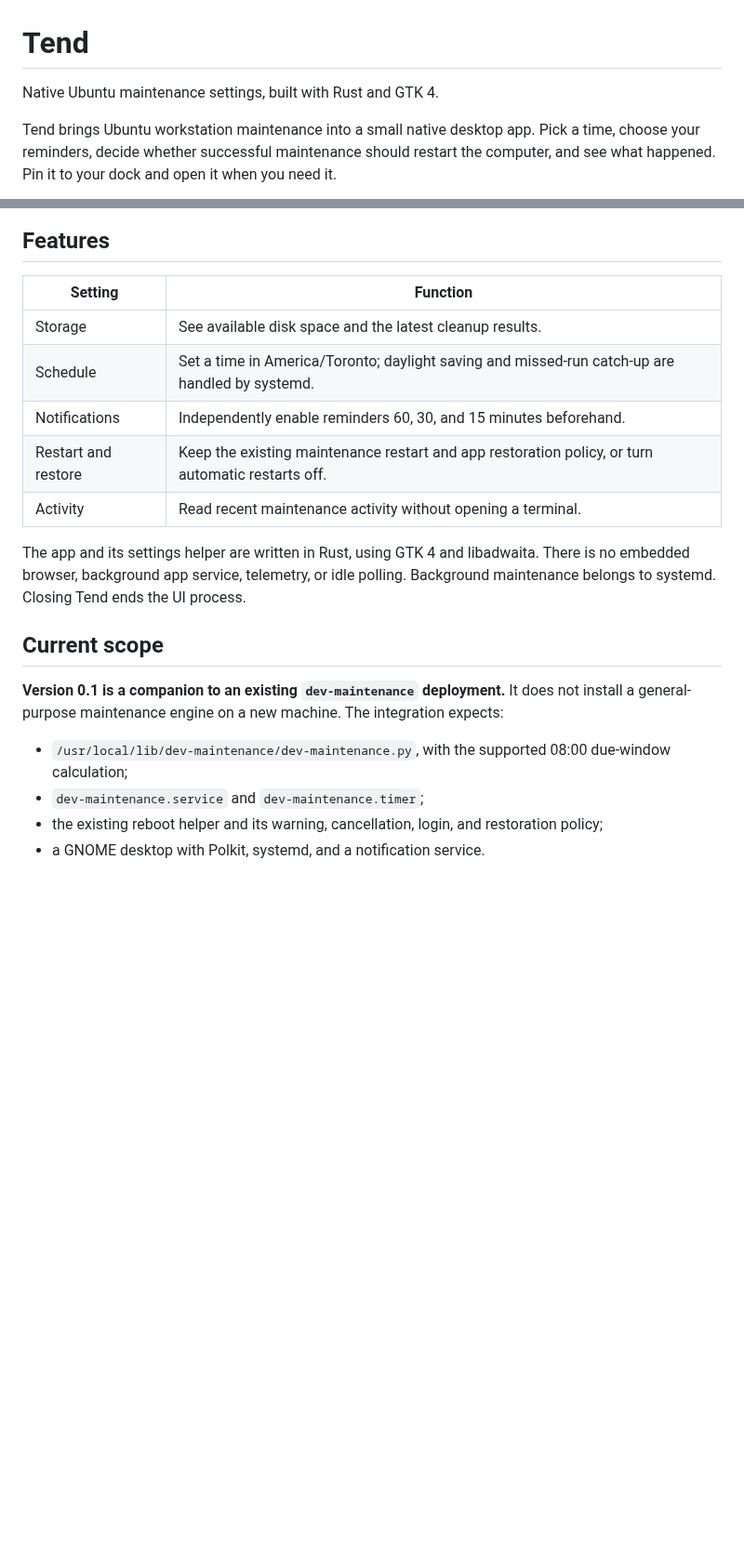
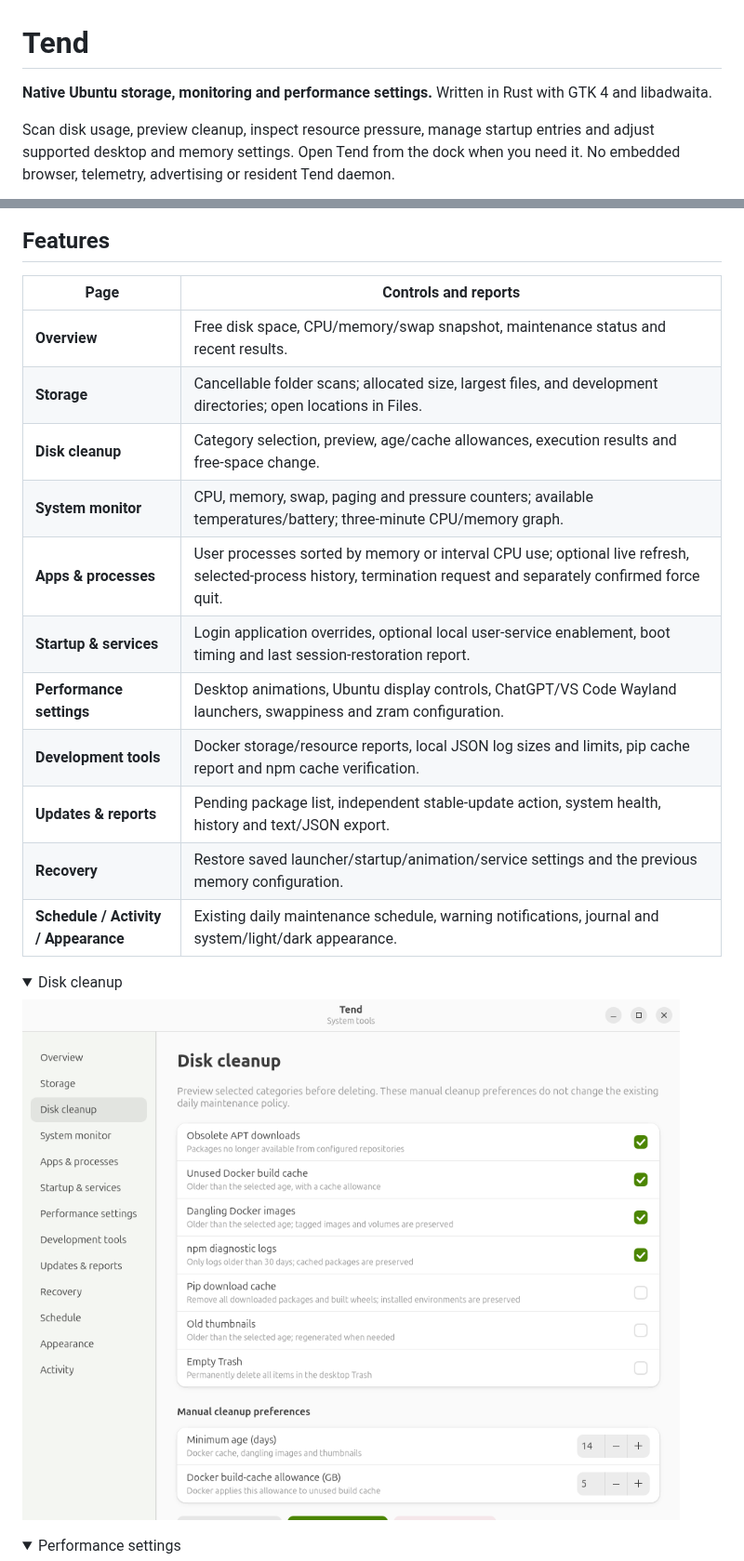
Before and after one commit to jtmb/tend, a Markdown page: README.md, 2 parts joined by grey strips. Shown at 93% size. Drawn GitHub-style; pictures changed too: assets/cleanup.png (added); folded sections open; blank space fills up the shorter version.

```diff
--- a/README.md
+++ b/README.md
@@ -1,6 +1,6 @@
 # Tend
 
-Native Ubuntu maintenance settings, built with Rust and GTK 4.
+**Native Ubuntu storage, monitoring and performance settings.** Written in Rust with GTK 4 and libadwaita.
 
-Tend brings Ubuntu workstation maintenance into a small native desktop app. Pick a time, choose your reminders, decide whether successful maintenance should restart the computer, and see what happened. Pin it to your dock and open it when you need it.
+Scan disk usage, preview cleanup, inspect resource pressure, manage startup entries and adjust supported desktop and memory settings. Open Tend from the dock when you need it. No embedded browser, telemetry, advertising or resident Tend daemon.
 
@@ -8,22 +8,27 @@ Tend brings Ubuntu workstation maintenance into a small native desktop app. Pick
 
 ## Features
 
-| Setting | Function |
+| Page | Controls and reports |
 | --- | --- |
-| Storage | See available disk space and the latest cleanup results. |
-| Schedule | Set a time in America/Toronto; daylight saving and missed-run catch-up are handled by systemd. |
-| Notifications | Independently enable reminders 60, 30, and 15 minutes beforehand. |
-| Restart and restore | Keep the existing maintenance restart and app restoration policy, or turn automatic restarts off. |
-| Activity | Read recent maintenance activity without opening a terminal. |
+| **Overview** | Free disk space, CPU/memory/swap snapshot, maintenance status and recent results. |
+| **Storage** | Cancellable folder scans; allocated size, largest files, and development directories; open locations in Files. |
+| **Disk cleanup** | Category selection, preview, age/cache allowances, execution results and free-space change. |
+| **System monitor** | CPU, memory, swap, paging and pressure counters; available temperatures/battery; three-minute CPU/memory graph. |
+| **Apps & processes** | User processes sorted by memory or interval CPU use; optional live refresh, selected-process history, termination request and separately confirmed force quit. |
+| **Startup & services** | Login application overrides, optional local user-service enablement, boot timing and last session-restoration report. |
+| **Performance settings** | Desktop animations, Ubuntu display controls, ChatGPT/VS Code Wayland launchers, swappiness and zram configuration. |
+| **Development tools** | Docker storage/resource reports, local JSON log sizes and limits, pip cache report and npm cache verification. |
+| **Updates & reports** | Pending package list, independent stable-update action, system health, history and text/JSON export. |
+| **Recovery** | Restore saved launcher/startup/animation/service settings and the previous memory configuration. |
+| **Schedule / Activity / Appearance** | Existing daily maintenance schedule, warning notifications, journal and system/light/dark appearance. |
 
-The app and its settings helper are written in Rust, using GTK 4 and libadwaita. There is no embedded browser, background app service, telemetry, or idle polling. Background maintenance belongs to systemd. Closing Tend ends the UI process.
+<details>
+<summary>Disk cleanup</summary>
 
-## Current scope
+![Disk cleanup settings](assets/cleanup.png)
 
-**Version 0.1 is a companion to an existing `dev-maintenance` deployment.** It does not install a general-purpose maintenance engine on a new machine. The integration expects:
+</details>
 
-- `/usr/local/lib/dev-maintenance/dev-maintenance.py`, with the supported 08:00 due-window calculation;
-- `dev-maintenance.service` and `dev-maintenance.timer`;
-- the existing reboot helper and its warning, cancellation, login, and restoration policy;
-- a GNOME desktop with Polkit, systemd, and a notification service.
+<details>
+<summary>Performance settings</summary>
 
```
Also changed, not shown: other parts of README.md (+104 -47 lines), docs/IMPLEMENTATION.md (added, +36 -0 lines), assets/overview.png, assets/performance.png (added), assets/schedule.png, 14 other files.
